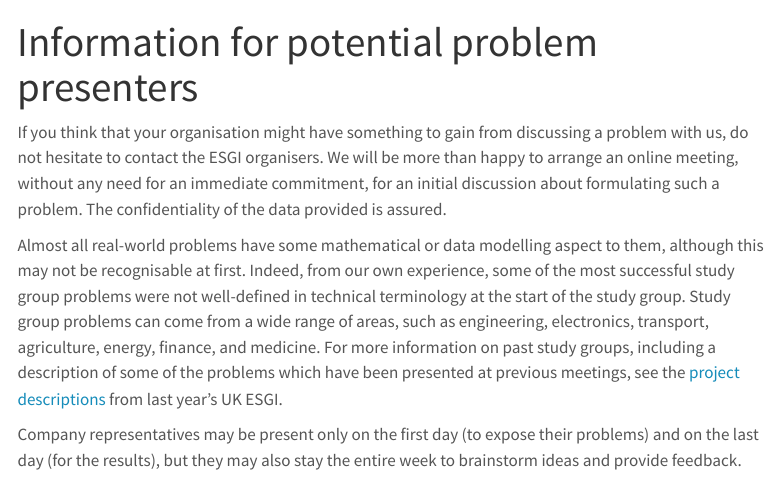
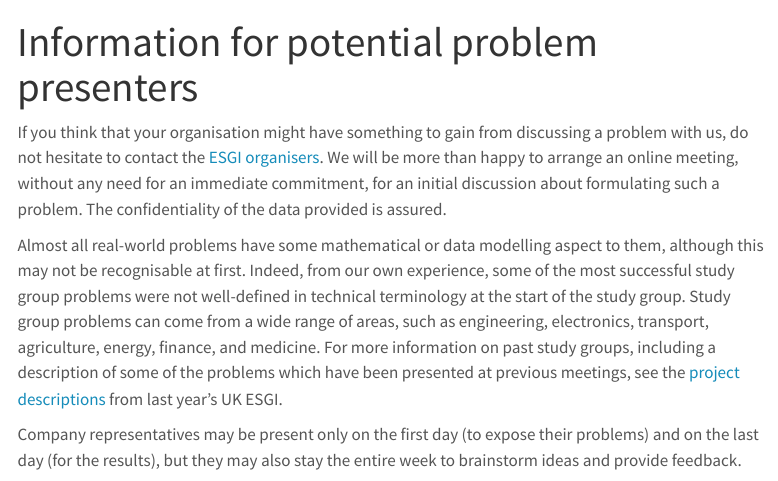
Before and after one commit to engmaths/esgi187, a Quarto document (industry.qmd): the page in a window 1100 px wide, from its top. Rendered offline with R 4.5, knitr and Pandoc in place of Quarto, with nearby package versions; menus at the side of the page are left out.

Commit message:
small edits

```diff
--- a/_quarto.yml
+++ b/_quarto.yml
@@ -8,9 +8,9 @@ website:
       - href: index.qmd
         text: Home
       - href: industry.qmd
-        text: Organisations
+        text: For organisations
       - href: participants.qmd
-        text: Participants
+        text: For participants
       - conduct.qmd
       - venue.qmd
       - contact.qmd
--- a/industry.qmd
+++ b/industry.qmd
@@ -2,7 +2,7 @@
 title: "Information for potential problem presenters"
 ---
 
-If you think that your organisation might have something to gain from discussing a problem with us, do not hesitate to contact the ESGI organisers. We will be more than happy to arrange an online meeting, without any need for an immediate commitment, for an initial discussion about formulating such a problem. The confidentiality of the data provided is assured.
+If you think that your organisation might have something to gain from discussing a problem with us, do not hesitate to contact the [ESGI organisers](contact.qmd). We will be more than happy to arrange an online meeting, without any need for an immediate commitment, for an initial discussion about formulating such a problem. The confidentiality of the data provided is assured.
 
 Almost all real-world problems have some mathematical or data modelling aspect to them, although this may not be recognisable at first. Indeed, from our own experience, some of the most successful study group problems were not well-defined in technical terminology at the start of the study group. Study group problems can come from a wide range of areas, such as engineering, electronics, transport, agriculture, energy, finance, and medicine. For more information on past study groups, including a description of some of the problems which have been presented at previous meetings, see the [project descriptions](https://sites.google.com/view/180esgi/problem-descriptions) from last year's UK ESGI.
 
```
